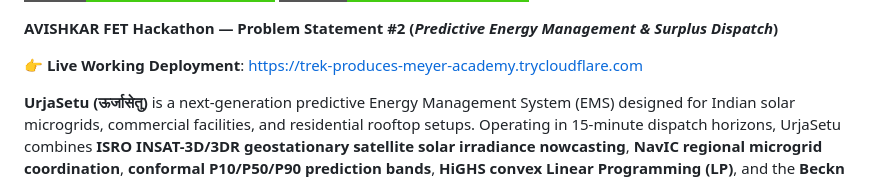
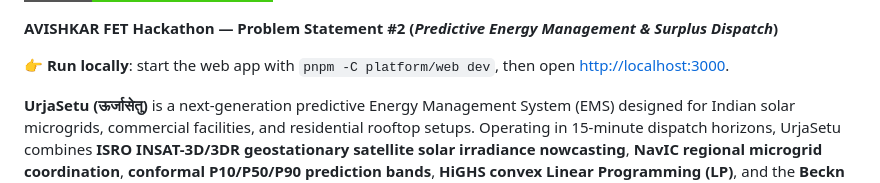
Before and after one commit to ramnivasattanti2008-cloud/AVISHKAR-, a Markdown page: README.md, the part around one of its changes. Rendered like a GitHub page; badges without logos.

Commit message:
docs: use local web host instead of external demo
Co-authored-by: Copilot <223556219+Copilot@users.noreply.github.com>

```diff
--- a/README.md
+++ b/README.md
@@ -9,7 +8,7 @@
 
 **AVISHKAR FET Hackathon — Problem Statement #2 (*Predictive Energy Management & Surplus Dispatch*)**
 
-👉 **Live Working Deployment**: [https://trek-produces-meyer-academy.trycloudflare.com](https://trek-produces-meyer-academy.trycloudflare.com)
+👉 **Run locally**: start the web app with `pnpm -C platform/web dev`, then open [http://localhost:3000](http://localhost:3000).
 
 **UrjaSetu (ऊर्जासेतु)** is a next-generation predictive Energy Management System (EMS) designed for Indian solar microgrids, commercial facilities, and residential rooftop setups. Operating in 15-minute dispatch horizons, UrjaSetu combines **ISRO INSAT-3D/3DR geostationary satellite solar irradiance nowcasting**, **NavIC regional microgrid coordination**, **conformal P10/P50/P90 prediction bands**, **HiGHS convex Linear Programming (LP)**, and the **Beckn DEG v2.0 (India Energy Stack)** open protocol for peer-to-peer (P2P) clean energy trading.
 
```
Also changed, not shown: other parts of README.md (+0 -1 lines).
